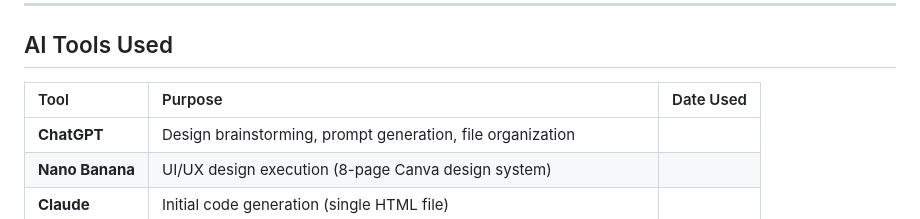
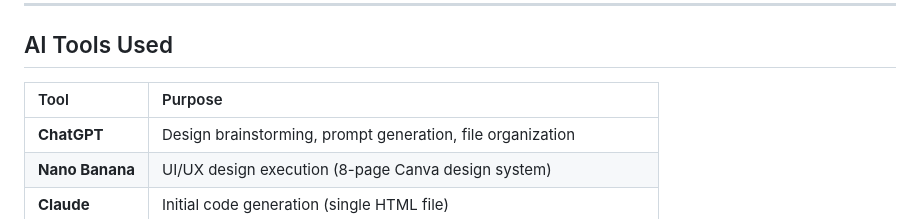
Before and after one commit to sjha-hub/ViCoDathon-Hackathon-tech-witches, a Markdown page: prompts.md, the part around the change. GitHub-like rendering.

Commit message:
Ai usage log edited

```diff
--- a/prompts.md
+++ b/prompts.md
@@ -6,8 +6,8 @@ This document logs all prompts used across 4 AI tools (ChatGPT, Nano Banana, Cla
 
 ## AI Tools Used
 
-| Tool | Purpose | Date Used |
-| :--- | :--- | :--- |
+| Tool | Purpose |
+| :--- | :--- |
 | **ChatGPT** | Design brainstorming, prompt generation, file organization |
 | **Nano Banana** | UI/UX design execution (8-page Canva design system) |
 | **Claude** | Initial code generation (single HTML file) |
```
